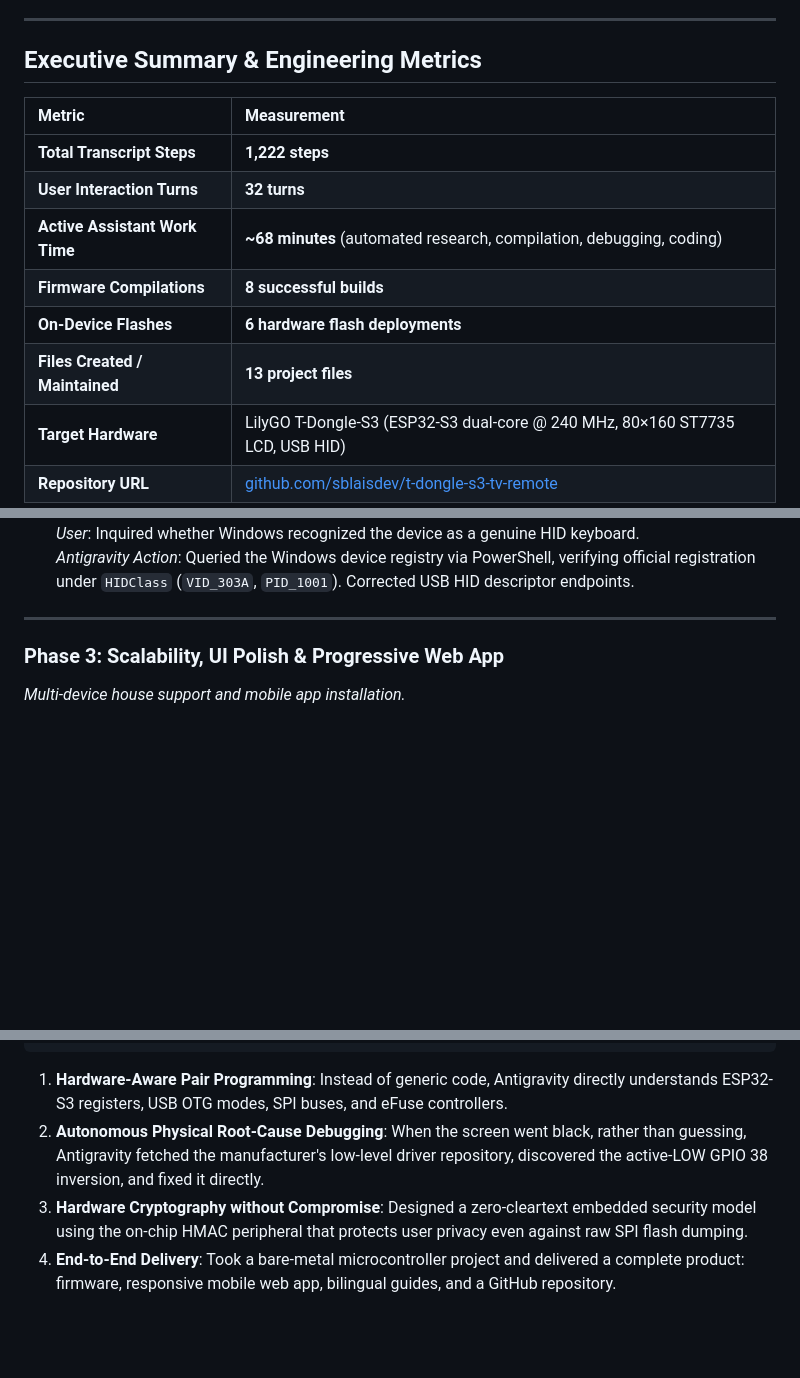
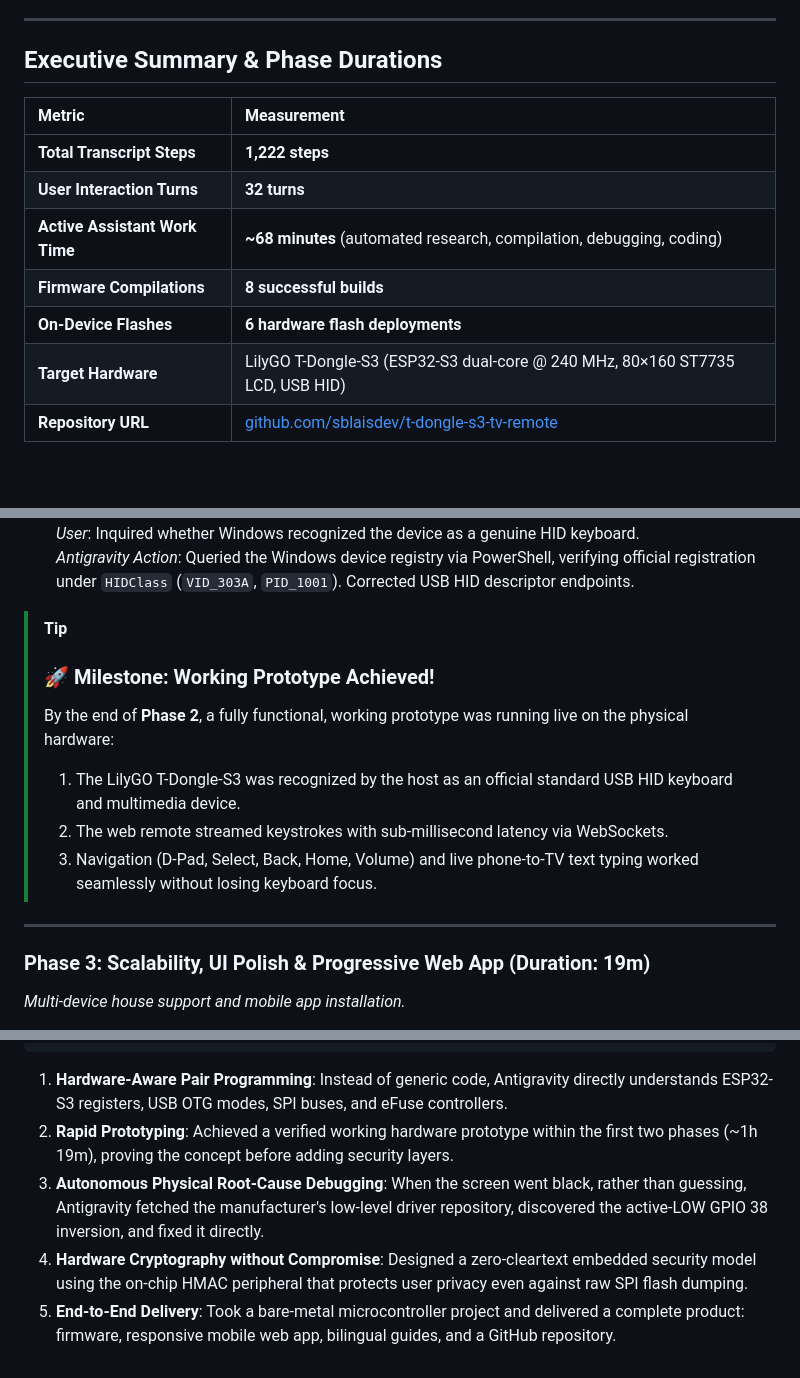
Before and after one commit to sblaisdev/lilygo-wifi-tv-remote, a Markdown page: SHOWCASE_OUTLINE.md, 3 parts joined by grey strips. Drawn GitHub-style; blank space fills up the shorter version.

Commit message:
docs: update showcase outline with phase durations in titles, working prototype milestone, and duration-only format

````diff
--- a/SHOWCASE_OUTLINE.md
+++ b/SHOWCASE_OUTLINE.md
@@ -4,7 +4,7 @@ This outline documents the complete end-to-end development cycle of the **LilyGO
 
 ---
 
-## Executive Summary & Engineering Metrics
+## Executive Summary & Phase Durations
 
 | Metric | Measurement |
 | :--- | :--- |
@@ -13,7 +13,6 @@ This outline documents the complete end-to-end development cycle of the **LilyGO
 | **Active Assistant Work Time** | **~68 minutes** (automated research, compilation, debugging, coding) |
 | **Firmware Compilations** | **8 successful builds** |
 | **On-Device Flashes** | **6 hardware flash deployments** |
-| **Files Created / Maintained** | **13 project files** |
 | **Target Hardware** | LilyGO T-Dongle-S3 (ESP32-S3 dual-core @ 240 MHz, 80×160 ST7735 LCD, USB HID) |
 | **Repository URL** | [github.com/sblaisdev/t-dongle-s3-tv-remote](https://github.com/sblaisdev/t-dongle-s3-tv-remote) |
 
@@ -80,8 +62,15 @@ gantt
   *User*: Inquired whether Windows recognized the device as a genuine HID keyboard.
   *Antigravity Action*: Queried the Windows device registry via PowerShell, verifying official registration under `HIDClass` (`VID_303A`, `PID_1001`). Corrected USB HID descriptor endpoints.
 
+> [!TIP]
+> ### 🚀 Milestone: Working Prototype Achieved!
+> By the end of **Phase 2**, a fully functional, working prototype was running live on the physical hardware:
+> 1. The LilyGO T-Dongle-S3 was recognized by the host as an official standard USB HID keyboard and multimedia device.
+> 2. The web remote streamed keystrokes with sub-millisecond latency via WebSockets.
+> 3. Navigation (D-Pad, Select, Back, Home, Volume) and live phone-to-TV text typing worked seamlessly without losing keyboard focus.
+
 ---
 
-### Phase 3: Scalability, UI Polish & Progressive Web App
+### Phase 3: Scalability, UI Polish & Progressive Web App (Duration: 19m)
 *Multi-device house support and mobile app installation.*
 
@@ -183,6 +172,7 @@ gantt
 ```
 
 1. **Hardware-Aware Pair Programming**: Instead of generic code, Antigravity directly understands ESP32-S3 registers, USB OTG modes, SPI buses, and eFuse controllers.
-2. **Autonomous Physical Root-Cause Debugging**: When the screen went black, rather than guessing, Antigravity fetched the manufacturer's low-level driver repository, discovered the active-LOW GPIO 38 inversion, and fixed it directly.
-3. **Hardware Cryptography without Compromise**: Designed a zero-cleartext embedded security model using the on-chip HMAC peripheral that protects user privacy even against raw SPI flash dumping.
-4. **End-to-End Delivery**: Took a bare-metal microcontroller project and delivered a complete product: firmware, responsive mobile web app, bilingual guides, and a GitHub repository.
+2. **Rapid Prototyping**: Achieved a verified working hardware prototype within the first two phases (~1h 19m), proving the concept before adding security layers.
+3. **Autonomous Physical Root-Cause Debugging**: When the screen went black, rather than guessing, Antigravity fetched the manufacturer's low-level driver repository, discovered the active-LOW GPIO 38 inversion, and fixed it directly.
+4. **Hardware Cryptography without Compromise**: Designed a zero-cleartext embedded security model using the on-chip HMAC peripheral that protects user privacy even against raw SPI flash dumping.
+5. **End-to-End Delivery**: Took a bare-metal microcontroller project and delivered a complete product: firmware, responsive mobile web app, bilingual guides, and a GitHub repository.
````
Also changed, not shown: other parts of SHOWCASE_OUTLINE.md (+35 -52 lines).
